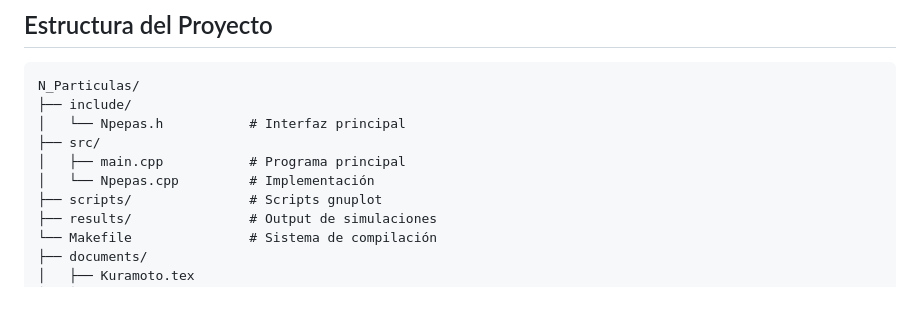
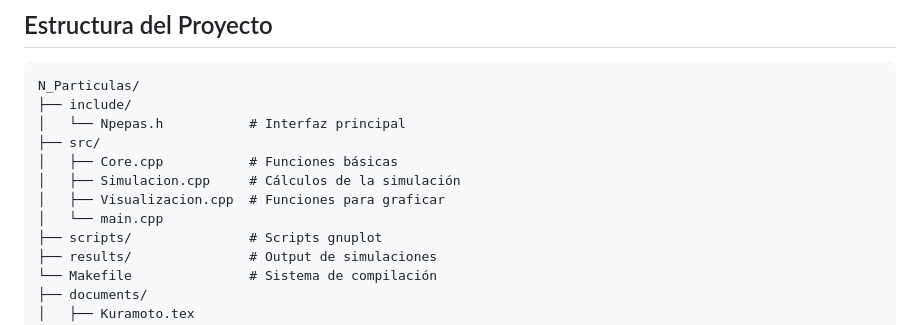
Before and after one commit to eytobard008/F-sica-Computacional-Parcial-1, a Markdown page: Npepas/README.md, the part around the change. Rendered like a GitHub page; blank space fills up the shorter version.

Commit message:
Estructura corregida en el README

```diff
--- a/Npepas/README.md
+++ b/Npepas/README.md
@@ -9,8 +9,10 @@ N_Particulas/
 ├── include/
 │   └── Npepas.h           # Interfaz principal
 ├── src/
-│   ├── main.cpp           # Programa principal
-│   └── Npepas.cpp         # Implementación
+│   ├── Core.cpp           # Funciones básicas
+│   ├── Simulacion.cpp     # Cálculos de la simulación
+│   ├── Visualizacion.cpp  # Funciones para graficar
+│   └── main.cpp
 ├── scripts/               # Scripts gnuplot
 ├── results/               # Output de simulaciones
 └── Makefile               # Sistema de compilación
```
